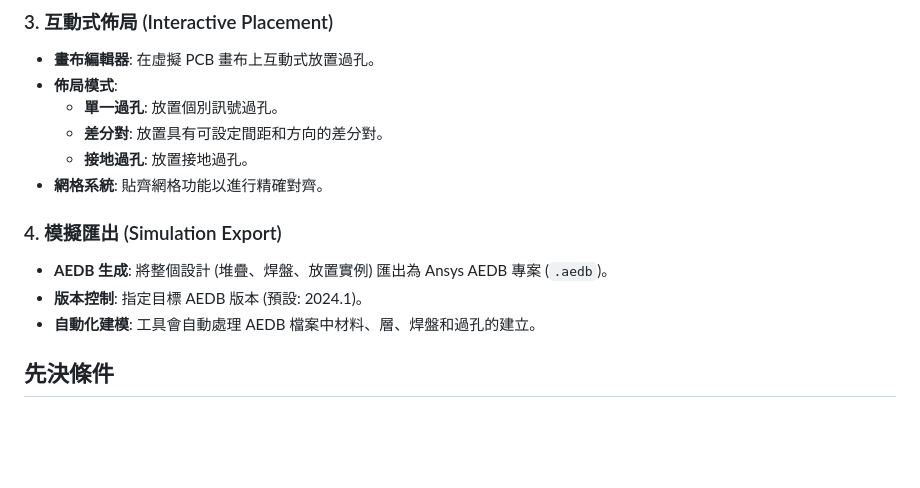
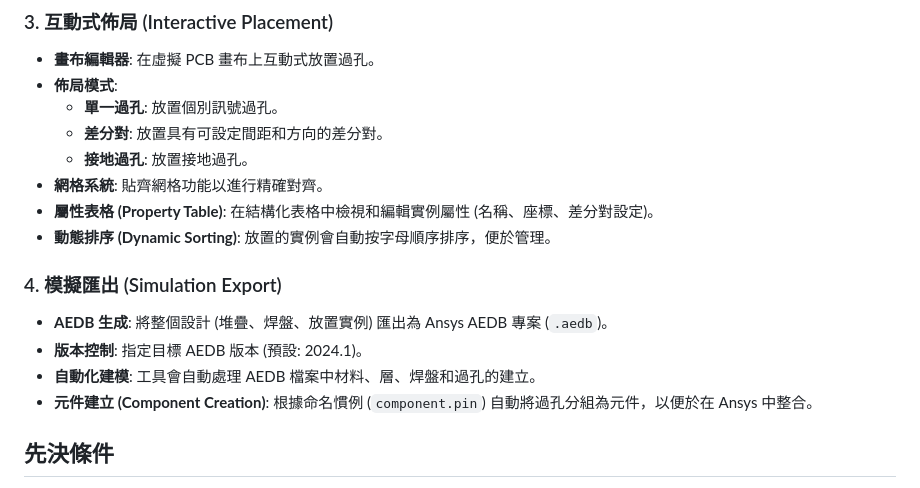
Before and after one commit to linmingchih/via-wizard, a Markdown page: README.zh-TW.md, the part around the change. GitHub-like rendering; blank space fills up the shorter version.

```diff
--- a/README.zh-TW.md
+++ b/README.zh-TW.md
@@ -32,11 +32,14 @@ Via Wizard 是一個強大的 GUI 工具，旨在簡化 PCB 過孔 (Via) 的建
     *   **差分對**: 放置具有可設定間距和方向的差分對。
     *   **接地過孔**: 放置接地過孔。
 *   **網格系統**: 貼齊網格功能以進行精確對齊。
+*   **屬性表格 (Property Table)**: 在結構化表格中檢視和編輯實例屬性 (名稱、座標、差分對設定)。
+*   **動態排序 (Dynamic Sorting)**: 放置的實例會自動按字母順序排序，便於管理。
 
 ### 4. 模擬匯出 (Simulation Export)
 *   **AEDB 生成**: 將整個設計 (堆疊、焊盤、放置實例) 匯出為 Ansys AEDB 專案 (`.aedb`)。
 *   **版本控制**: 指定目標 AEDB 版本 (預設: 2024.1)。
 *   **自動化建模**: 工具會自動處理 AEDB 檔案中材料、層、焊盤和過孔的建立。
+*   **元件建立 (Component Creation)**: 根據命名慣例 (`component.pin`) 自動將過孔分組為元件，以便於在 Ansys 中整合。
 
 ## 先決條件
 
```
Also changed, not shown: README.md (+3 -0 lines).
